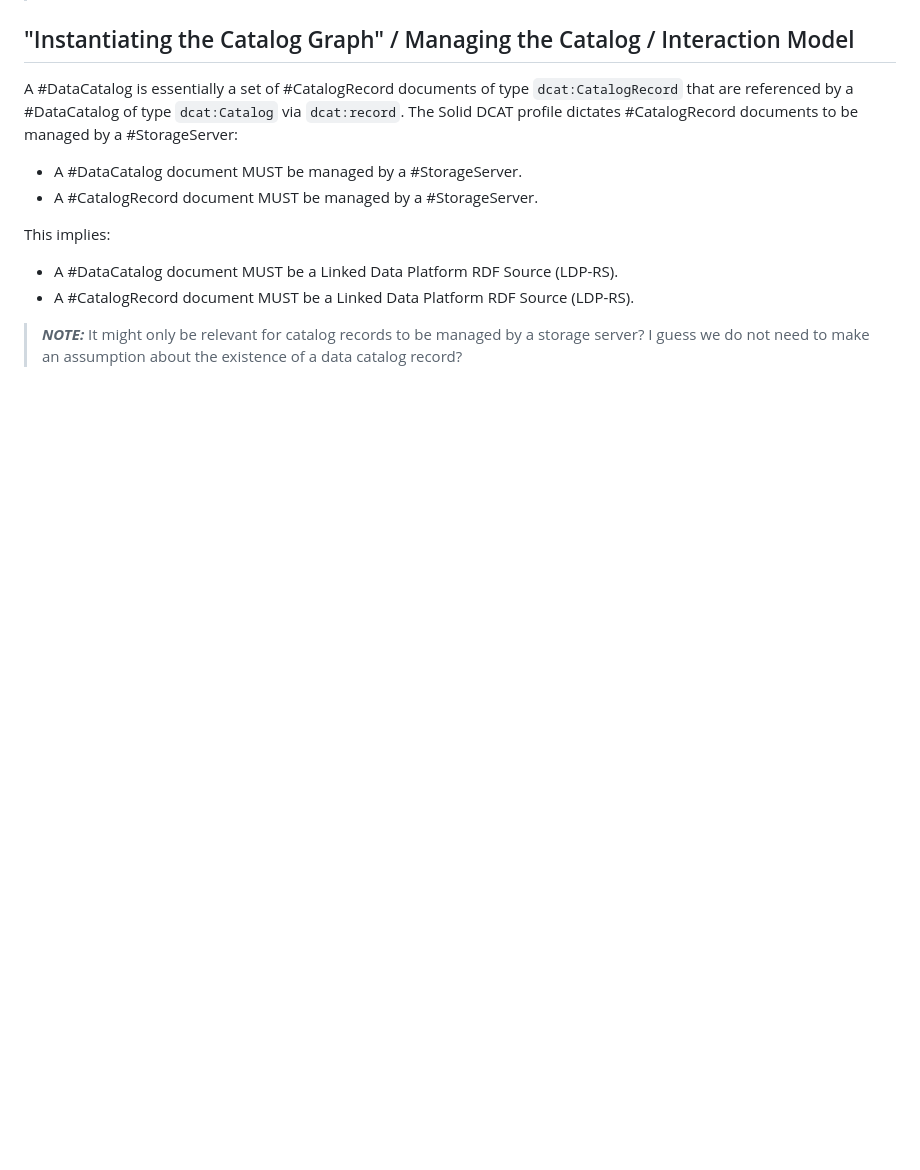
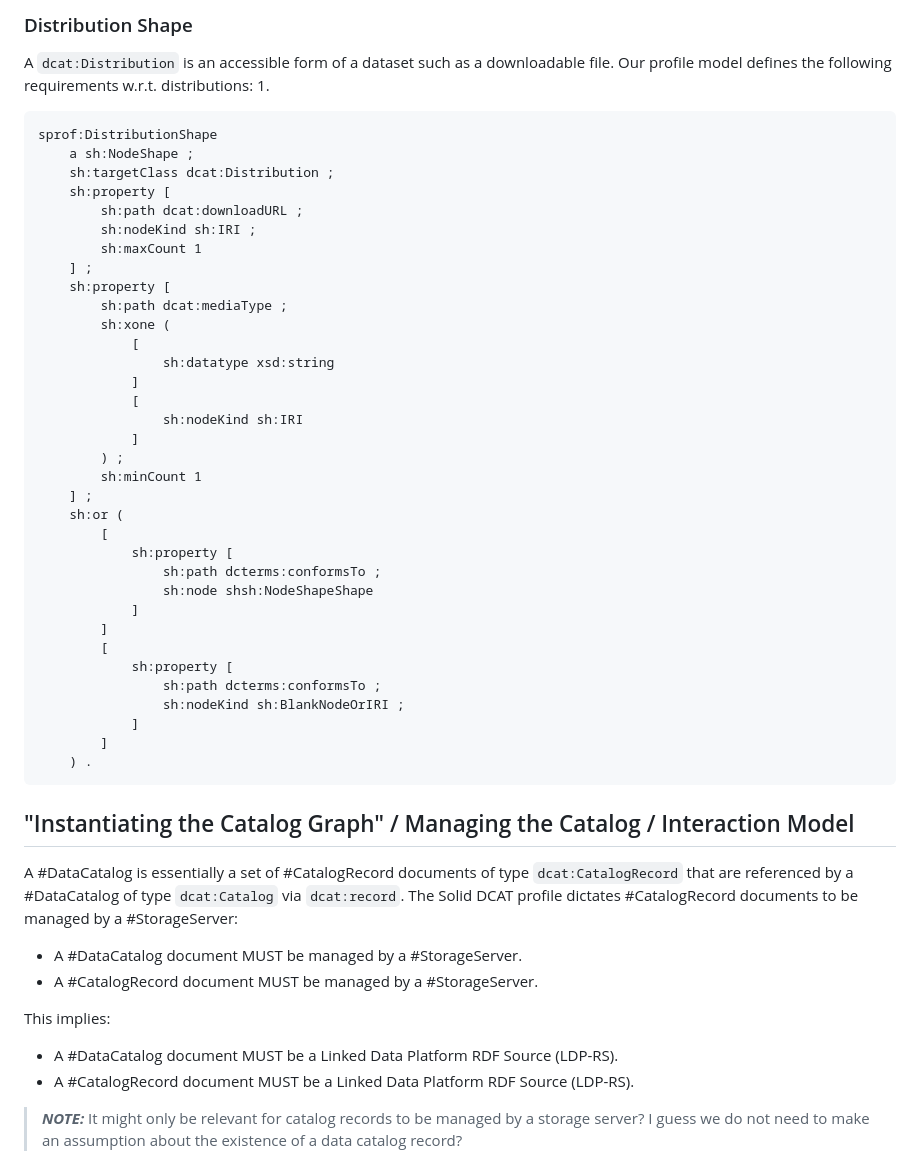
Before and after one commit to kubeluk/SolidDCAT-Profile, a Markdown page: spec.md, the part around one of its changes. GitHub-like rendering; blank space fills up the shorter version.

````diff
--- a/spec.md
+++ b/spec.md
@@ -12,3 +124,44 @@ This section defines the Solid DCAT Profile model. The profile describes resour
+### Distribution Shape
+
+A `dcat:Distribution` is an accessible form of a dataset such as a downloadable file. Our profile model defines the following requirements w.r.t. distributions:
+1.
+
+```Turtle
+sprof:DistributionShape
+    a sh:NodeShape ;
+    sh:targetClass dcat:Distribution ;
+    sh:property [
+        sh:path dcat:downloadURL ;
+        sh:nodeKind sh:IRI ;
+        sh:maxCount 1
+    ] ;
+    sh:property [
+        sh:path dcat:mediaType ;
+        sh:xone (
+            [
+                sh:datatype xsd:string
+            ]
+            [
+                sh:nodeKind sh:IRI
+            ]
+        ) ;
+        sh:minCount 1
+    ] ;
+	sh:or (
+		[
+			sh:property [
+				sh:path dcterms:conformsTo ;
+				sh:node shsh:NodeShapeShape
+			]
+		]
+		[
+			sh:property [
+				sh:path dcterms:conformsTo ;
+				sh:nodeKind sh:BlankNodeOrIRI ;
+			]
+		]
+	) .
+```
 
 ## "Instantiating the Catalog Graph" / Managing the Catalog / Interaction Model
 
````
Also changed, not shown: other parts of spec.md (+114 -2 lines).
